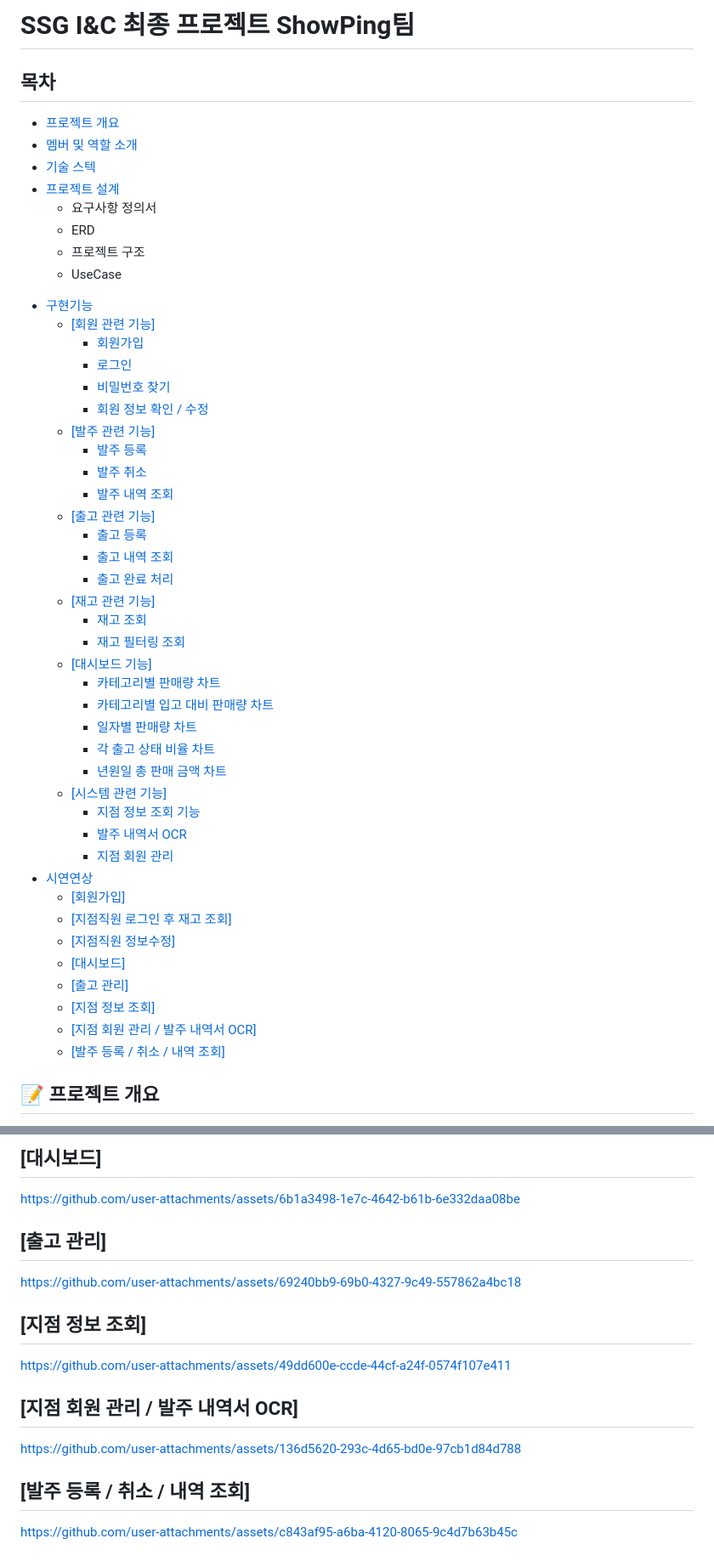
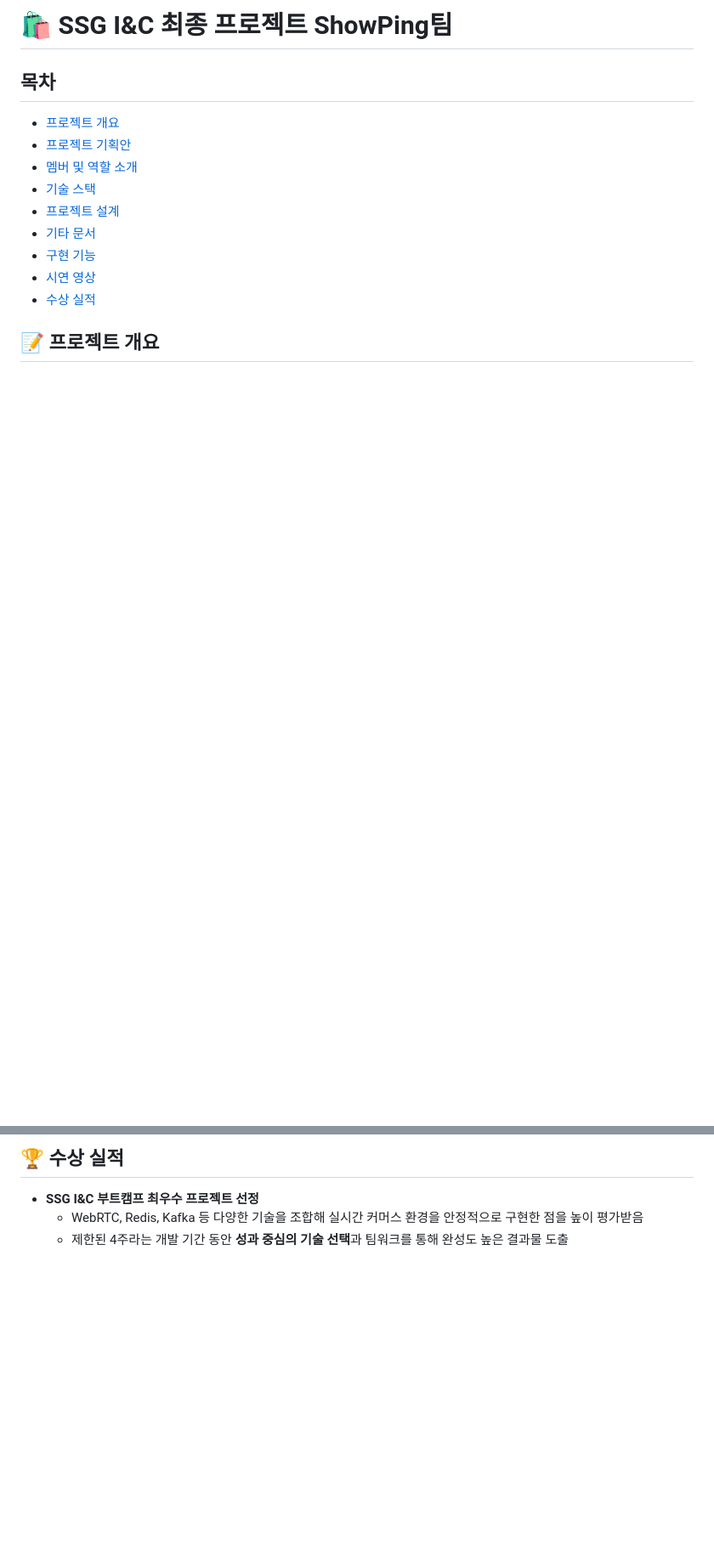
Before and after one commit to SSGINCFinal/show-ping-live, a Markdown page: README.md, 2 parts joined by grey strips. Shown at 85% size. Drawn GitHub-style; blank space fills up the shorter version.

```diff
--- a/README.md
+++ b/README.md
@@ -1,50 +1,15 @@
-# SSG I&C 최종 프로젝트 ShowPing팀
+# 🛍 SSG I&C 최종 프로젝트 ShowPing팀
 
 ## 목차
-  * [프로젝트 개요](#📝-프로젝트-개요)
-  * [멤버 및 역할 소개](#👥-멤버-및-역할-소개)
-  * [기술 스텍](#💻-기술-스텍)
-  * [프로젝트 설계](#📄-프로젝트-설계)
-      - 요구사항 정의서
-      - ERD
-      - 프로젝트 구조
-      - UseCase
-- [구현기능](#구현기능)
-  * [[회원 관련 기능]](#회원-관련-기능)
-    + [회원가입](#회원가입)
-    + [로그인](#로그인)
-    + [비밀번호 찾기](#비밀번호-찾기)
-    + [회원 정보 확인 / 수정](#회원-정보-확인--수정)
-  * [[발주 관련 기능]](#발주-관련-기능)
-    + [발주 등록](#발주-등록)
-    + [발주 취소](#발주-취소)
-    + [발주 내역 조회](#발주-내역-조회)
-  * [[출고 관련 기능]](#출고-관련-기능)
-    + [출고 등록](#출고-등록)
-    + [출고 내역 조회](#출고-내역-조회)
-    + [출고 완료 처리](#출고-완료-처리)
-  * [[재고 관련 기능]](#재고-관련-기능)
-    + [재고 조회](#재고-조회)
-    + [재고 필터링 조회](#재고-필터링-조회)
-  * [[대시보드 기능]](#대시보드-기능)
-    + [카테고리별 판매량 차트](#카테고리별-판매량-차트)
-    + [카테고리별 입고 대비 판매량 차트](#카테고리별-입고-대비-판매량-차트)
-    + [일자별 판매량 차트](#일자별-판매량-차트)
-    + [각 출고 상태 비율 차트](#각-출고-상태-비율-차트)
-    + [년원일 총 판매 금액 차트](#년월일-총-판매-금액-카드)
-  * [[시스템 관련 기능]](#시스템-관련-기능)
-    + [지점 정보 조회 기능](#지점-정보-조회-기능)
-    + [발주 내역서 OCR](#발주-내역서-ocr)
-    + [지점 회원 관리](#지점-회원-관리)
-- [시연연상](#시연-영상)
-  * [[회원가입]](#회원가입-1)
-  * [[지점직원 로그인 후 재고 조회]](#지점직원-로그인-후-재고-조회)
-  * [[지점직원 정보수정]](#지점직원-정보수정)
-  * [[대시보드]](#대시보드)
-  * [[출고 관리]](#출고-관리)
-  * [[지점 정보 조회]](#지점-정보-조회)
-  * [[지점 회원 관리 / 발주 내역서 OCR]](#지점-회원-관리--발주-내역서-ocr)
-  * [[발주 등록 / 취소 / 내역 조회]](#발주-등록--취소--내역-조회)
+- [프로젝트 개요](#📝-프로젝트-개요)
+- [프로젝트 기획안](#📄-프로젝트-기획안)
+- [멤버 및 역할 소개](#👥-멤버-및-역할-소개)
+- [기술 스택](#💻-기술-스택)
+- [프로젝트 설계](#📄-프로젝트-설계)
+- [기타 문서](#📎-기타-문서)
+- [구현 기능](#🧩-구현-기능)
+- [시연 영상](#🎥-시연-영상)
+- [수상 실적](#🏆-수상-실적)
 </br><br>
 
 ## 📝 프로젝트 개요
@@ -246,14 +167,4 @@ https://github.com/user-attachments/assets/13cbe755-e55f-4863-9e44-eda0eaed4bb4
-## [대시보드]
-https://github.com/user-attachments/assets/6b1a3498-1e7c-4642-b61b-6e332daa08be
-
-## [출고 관리]
-https://github.com/user-attachments/assets/69240bb9-69b0-4327-9c49-557862a4bc18
-
-## [지점 정보 조회]
-https://github.com/user-attachments/assets/49dd600e-ccde-44cf-a24f-0574f107e411
-
-## [지점 회원 관리 / 발주 내역서 OCR]
-https://github.com/user-attachments/assets/136d5620-293c-4d65-bd0e-97cb1d84d788
-
-## [발주 등록 / 취소 / 내역 조회]
-https://github.com/user-attachments/assets/c843af95-a6ba-4120-8065-9c4d7b63b45c
+## 🏆 수상 실적
+- **SSG I&C 부트캠프 최우수 프로젝트 선정**
+  - WebRTC, Redis, Kafka 등 다양한 기술을 조합해 실시간 커머스 환경을 안정적으로 구현한 점을 높이 평가받음
+  - 제한된 4주라는 개발 기간 동안 **성과 중심의 기술 선택**과 팀워크를 통해 완성도 높은 결과물 도출
```
Also changed, not shown: other parts of README.md (+106 -150 lines).
